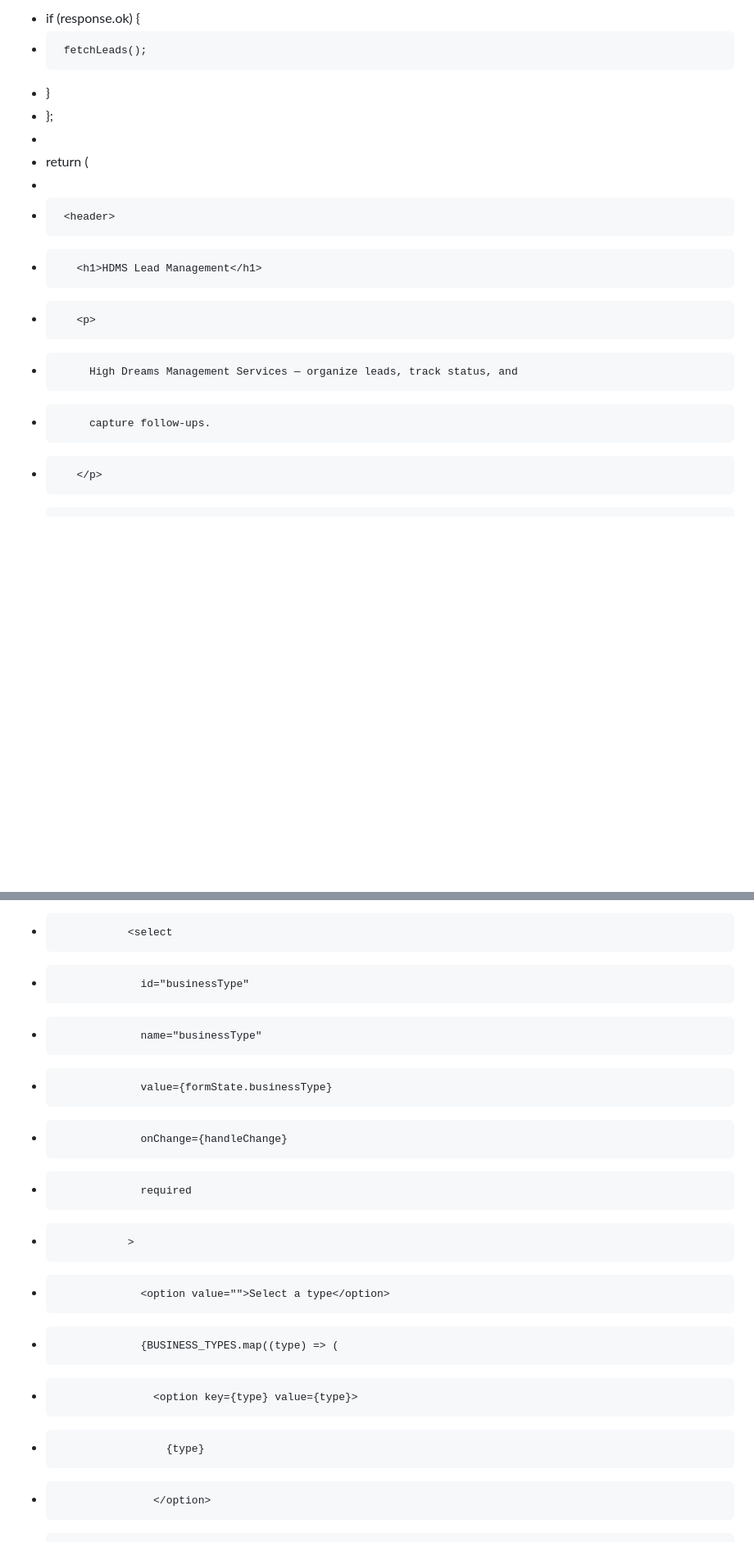
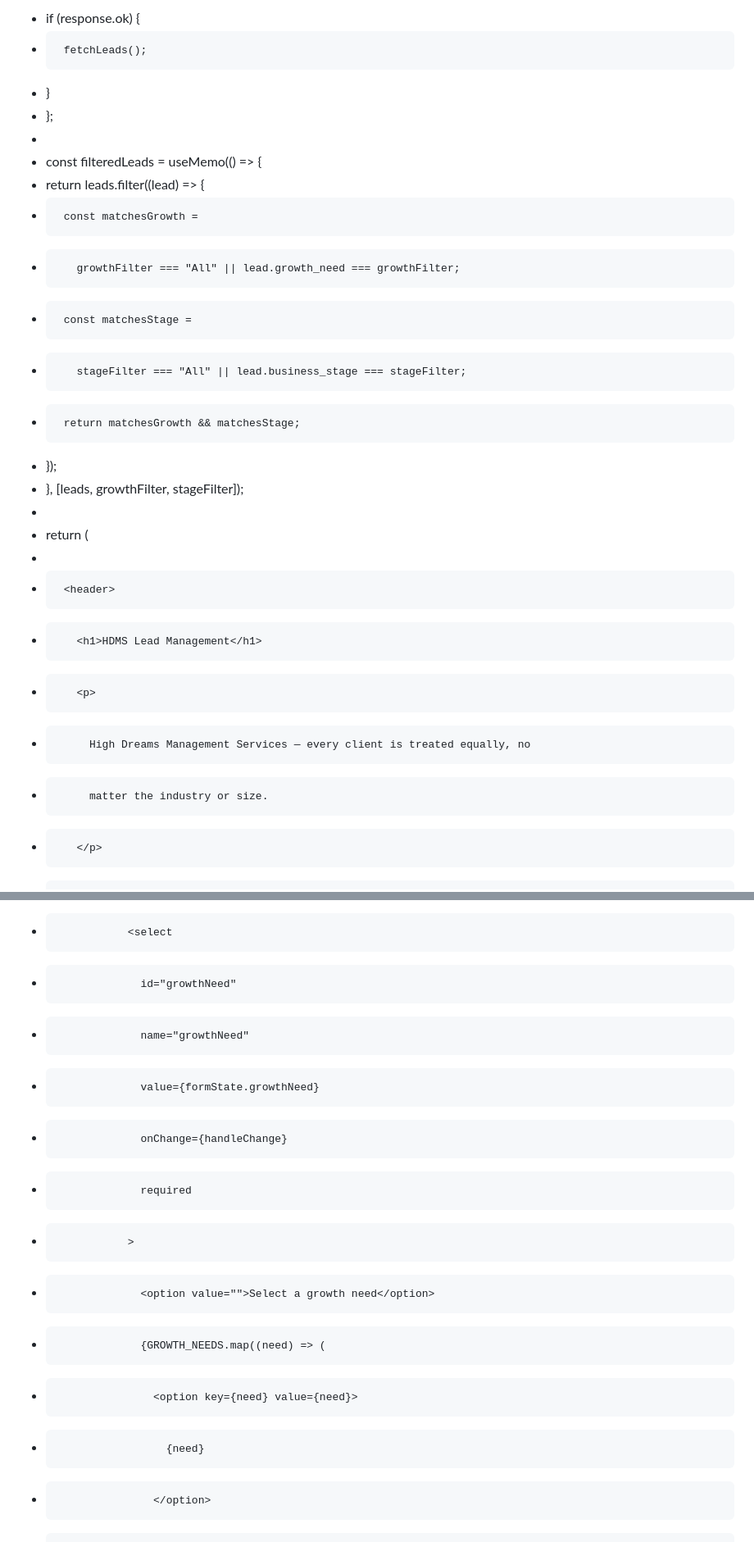
Before and after one commit to testa4109133-cybertron/cyber-hdms, a Markdown page: README.md, 2 parts joined by grey strips. Shown at 82% size. GitHub-like rendering; blank space fills up the shorter version.

```diff
--- a/README.md
+++ b/README.md
@@ -139,13 +135,23 @@ index 0000000000000000000000000000000000000000..0ce35ef4356218e23b4c3e373a7f54ff
 +    }
 +  };
 +
++  const filteredLeads = useMemo(() => {
++    return leads.filter((lead) => {
++      const matchesGrowth =
++        growthFilter === "All" || lead.growth_need === growthFilter;
++      const matchesStage =
++        stageFilter === "All" || lead.business_stage === stageFilter;
++      return matchesGrowth && matchesStage;
++    });
++  }, [leads, growthFilter, stageFilter]);
++
 +  return (
 +    <div>
 +      <header>
 +        <h1>HDMS Lead Management</h1>
 +        <p>
-+          High Dreams Management Services — organize leads, track status, and
-+          capture follow-ups.
++          High Dreams Management Services — every client is treated equally, no
++          matter the industry or size.
 +        </p>
 +      </header>
 +      <main>
@@ -191,14 +208,14 @@ index 0000000000000000000000000000000000000000..0ce35ef4356218e23b4c3e373a7f54ff
 +                <select
-+                  id="businessType"
-+                  name="businessType"
-+                  value={formState.businessType}
++                  id="growthNeed"
++                  name="growthNeed"
++                  value={formState.growthNeed}
 +                  onChange={handleChange}
 +                  required
 +                >
-+                  <option value="">Select a type</option>
-+                  {BUSINESS_TYPES.map((type) => (
-+                    <option key={type} value={type}>
-+                      {type}
++                  <option value="">Select a growth need</option>
++                  {GROWTH_NEEDS.map((need) => (
++                    <option key={need} value={need}>
++                      {need}
 +                    </option>
 +                  ))}
 +                </select>
```
Also changed, not shown: other parts of README.md (+122 -56 lines).
